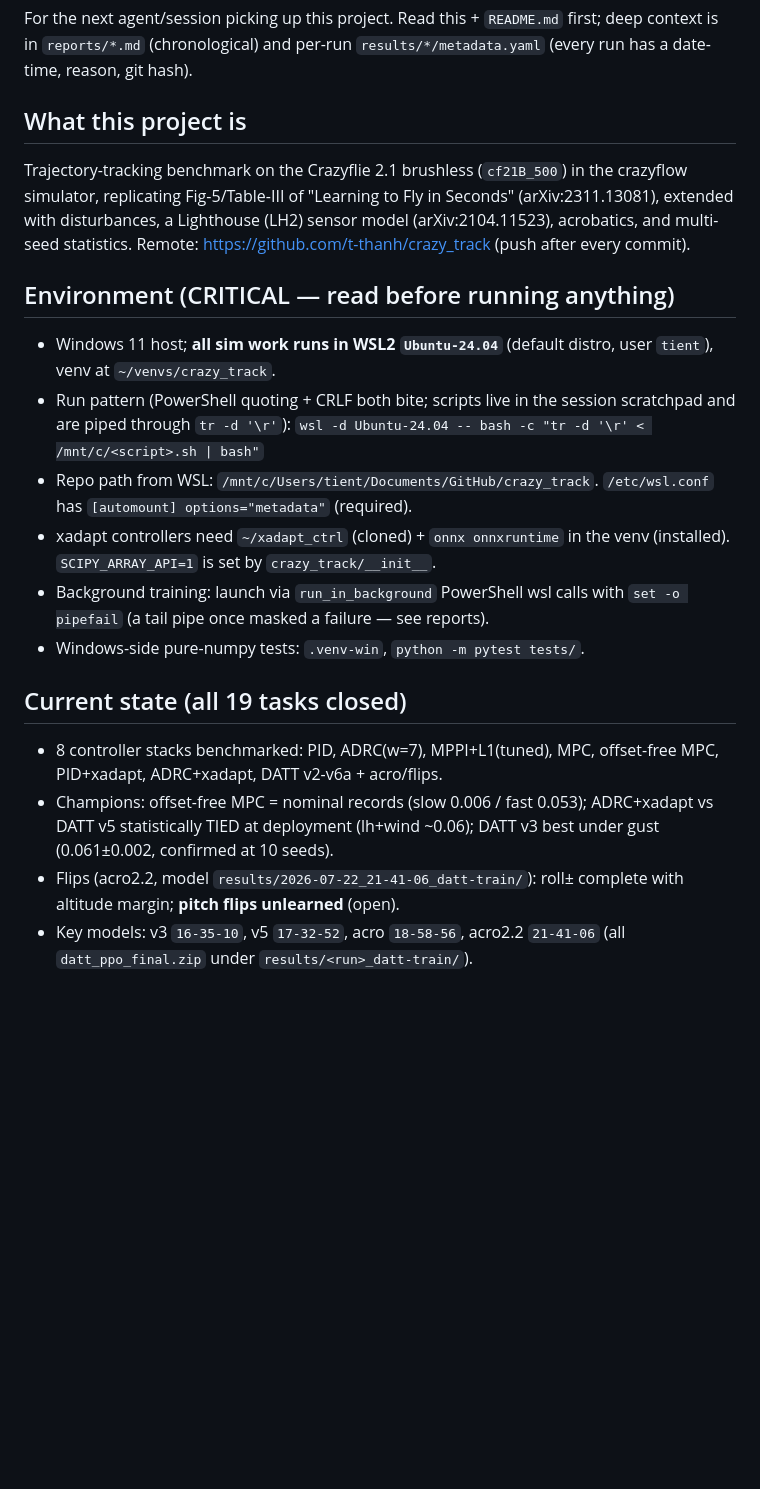
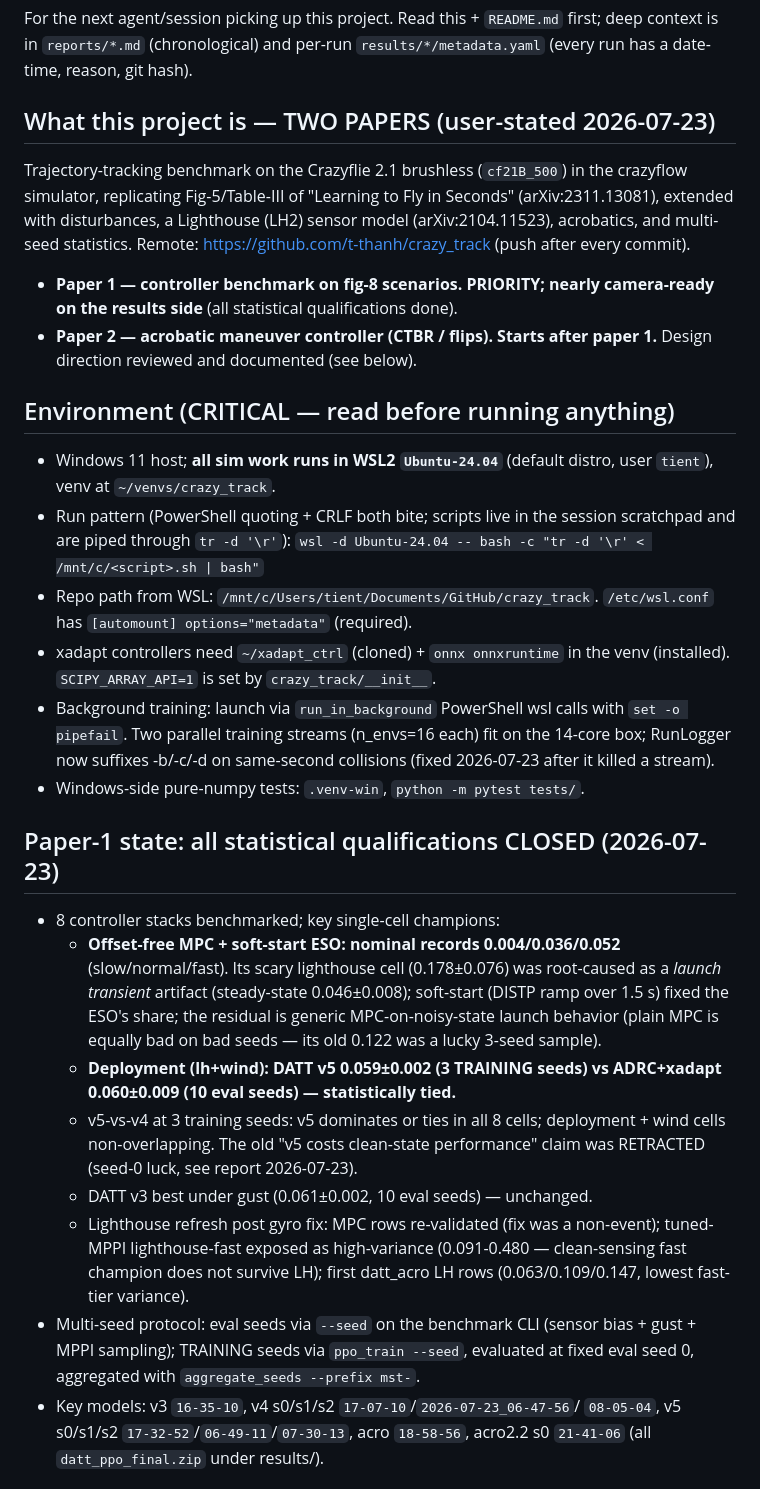
Before and after one commit to t-thanh/crazy_track, a Markdown page: HANDOVER.md, the part around one of its changes. GitHub-like rendering; blank space fills up the shorter version.

```diff
--- a/HANDOVER.md
+++ b/HANDOVER.md
@@ -4,12 +4,16 @@ For the next agent/session picking up this project. Read this + `README.md`
 first; deep context is in `reports/*.md` (chronological) and per-run
 `results/*/metadata.yaml` (every run has a date-time, reason, git hash).
 
-## What this project is
+## What this project is — TWO PAPERS (user-stated 2026-07-23)
 Trajectory-tracking benchmark on the Crazyflie 2.1 brushless (`cf21B_500`) in
 the crazyflow simulator, replicating Fig-5/Table-III of "Learning to Fly in
 Seconds" (arXiv:2311.13081), extended with disturbances, a Lighthouse (LH2)
 sensor model (arXiv:2104.11523), acrobatics, and multi-seed statistics.
 Remote: https://github.com/t-thanh/crazy_track (push after every commit).
+- **Paper 1 — controller benchmark on fig-8 scenarios. PRIORITY; nearly
+  camera-ready on the results side** (all statistical qualifications done).
+- **Paper 2 — acrobatic maneuver controller (CTBR / flips). Starts after
+  paper 1.** Design direction reviewed and documented (see below).
 
 ## Environment (CRITICAL — read before running anything)
 - Windows 11 host; **all sim work runs in WSL2 `Ubuntu-24.04`** (default
@@ -22,16 +26,34 @@ Remote: https://github.com/t-thanh/crazy_track (push after every commit).
 - xadapt controllers need `~/xadapt_ctrl` (cloned) + `onnx onnxruntime` in
   the venv (installed). `SCIPY_ARRAY_API=1` is set by `crazy_track/__init__`.
 - Background training: launch via `run_in_background` PowerShell wsl calls
-  with `set -o pipefail` (a tail pipe once masked a failure — see reports).
+  with `set -o pipefail`. Two parallel training streams (n_envs=16 each) fit
+  on the 14-core box; RunLogger now suffixes -b/-c/-d on same-second
+  collisions (fixed 2026-07-23 after it killed a stream).
 - Windows-side pure-numpy tests: `.venv-win`, `python -m pytest tests/`.
 
-## Current state (all 19 tasks closed)
-- 8 controller stacks benchmarked: PID, ADRC(w=7), MPPI+L1(tuned), MPC,
-  offset-free MPC, PID+xadapt, ADRC+xadapt, DATT v2-v6a + acro/flips.
-- Champions: offset-free MPC = nominal records (slow 0.006 / fast 0.053);
-  ADRC+xadapt vs DATT v5 statistically TIED at deployment (lh+wind ~0.06);
-  DATT v3 best under gust (0.061±0.002, confirmed at 10 seeds).
-- Flips (acro2.2, model `results/2026-07-22_21-41-06_datt-train/`): roll±
-  complete with altitude margin; **pitch flips unlearned** (open).
-- Key models: v3 `16-35-10`, v5 `17-32-52`, acro `18-58-56`, acro2.2
-  `21-41-06` (all `datt_ppo_final.zip` under `results/<run>_datt-train/`).
+## Paper-1 state: all statistical qualifications CLOSED (2026-07-23)
+- 8 controller stacks benchmarked; key single-cell champions:
+  - **Offset-free MPC + soft-start ESO: nominal records 0.004/0.036/0.052**
+    (slow/normal/fast). Its scary lighthouse cell (0.178±0.076) was
+    root-caused as a *launch transient* artifact (steady-state 0.046±0.008);
+    soft-start (DISTP ramp over 1.5 s) fixed the ESO's share; the residual
+    is generic MPC-on-noisy-state launch behavior (plain MPC is equally bad
+    on bad seeds — its old 0.122 was a lucky 3-seed sample).
+  - **Deployment (lh+wind): DATT v5 0.059±0.002 (3 TRAINING seeds) vs
+    ADRC+xadapt 0.060±0.009 (10 eval seeds) — statistically tied.**
+  - v5-vs-v4 at 3 training seeds: v5 dominates or ties in all 8 cells;
+    deployment + wind cells non-overlapping. The old "v5 costs clean-state
+    performance" claim was RETRACTED (seed-0 luck, see report 2026-07-23).
+  - DATT v3 best under gust (0.061±0.002, 10 eval seeds) — unchanged.
+  - Lighthouse refresh post gyro fix: MPC rows re-validated (fix was a
+    non-event); tuned-MPPI lighthouse-fast exposed as high-variance
+    (0.091-0.480 — clean-sensing fast champion does not survive LH);
+    first datt_acro LH rows (0.063/0.109/0.147, lowest fast-tier variance).
+- Multi-seed protocol: eval seeds via `--seed` on the benchmark CLI
+  (sensor bias + gust + MPPI sampling); TRAINING seeds via
+  `ppo_train --seed`, evaluated at fixed eval seed 0, aggregated with
+  `aggregate_seeds --prefix mst-`.
+- Key models: v3 `16-35-10`, v4 s0/s1/s2 `17-07-10`/`2026-07-23_06-47-56`/
+  `08-05-04`, v5 s0/s1/s2 `17-32-52`/`06-49-11`/`07-30-13`, acro `18-58-56`,
+  acro2.2 s0 `21-41-06` (all `datt_ppo_final.zip` under results/).
+
```
Also changed, not shown: other parts of HANDOVER.md (+38 -23 lines).
